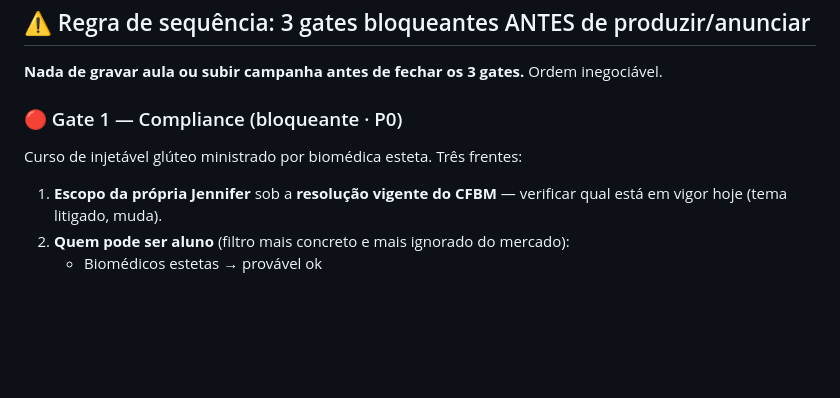
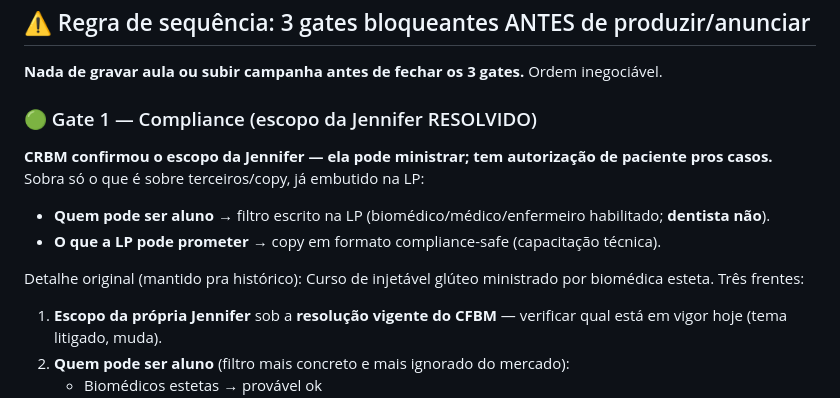
Before and after one commit to oficialnexus00/nexus-estetica, a Markdown page: pmo/plano-acao-curso-miotto.md, the part around the change. Drawn GitHub-style; blank space fills up the shorter version.

```diff
--- a/pmo/plano-acao-curso-miotto.md
+++ b/pmo/plano-acao-curso-miotto.md
@@ -35,7 +35,14 @@ clínica e sem verba; **R$ 497+ filtra profissional com capital**. O low ticket
 
 **Nada de gravar aula ou subir campanha antes de fechar os 3 gates.** Ordem inegociável.
 
-### 🔴 Gate 1 — Compliance (bloqueante · P0)
+### 🟢 Gate 1 — Compliance (escopo da Jennifer RESOLVIDO)
+**CRBM confirmou o escopo da Jennifer — ela pode ministrar; tem autorização de paciente
+pros casos.** Sobra só o que é sobre terceiros/copy, já embutido na LP:
+- **Quem pode ser aluno** → filtro escrito na LP (biomédico/médico/enfermeiro habilitado;
+  **dentista não**).
+- **O que a LP pode prometer** → copy em formato compliance-safe (capacitação técnica).
+
+Detalhe original (mantido pra histórico):
 Curso de injetável glúteo ministrado por biomédica esteta. Três frentes:
 
 1. **Escopo da própria Jennifer** sob a **resolução vigente do CFBM** — verificar qual
```
Also changed, not shown: comercial/curso-miotto-lp-e-trafego.md (added, +151 -0 lines), produto/curso-miotto-grade-topicos.md (added, +90 -0 lines).
